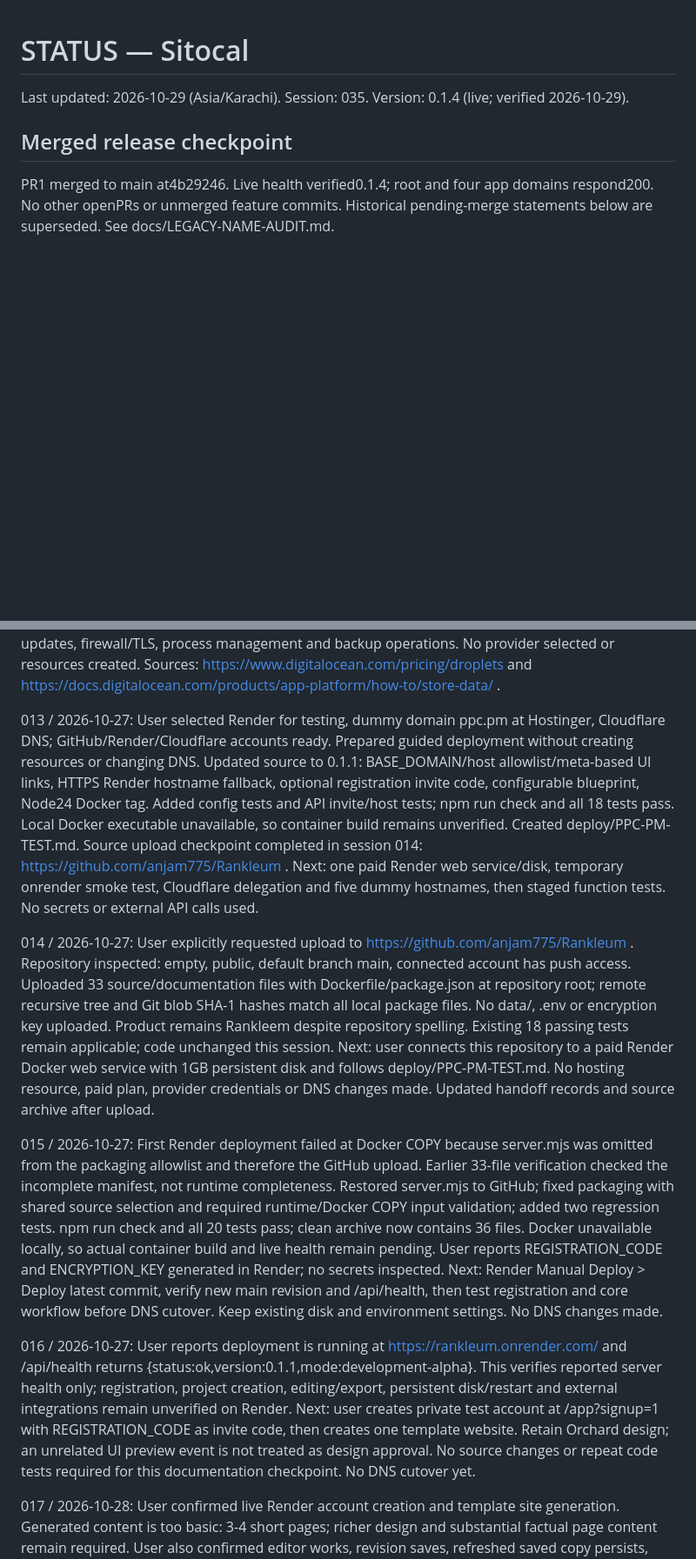
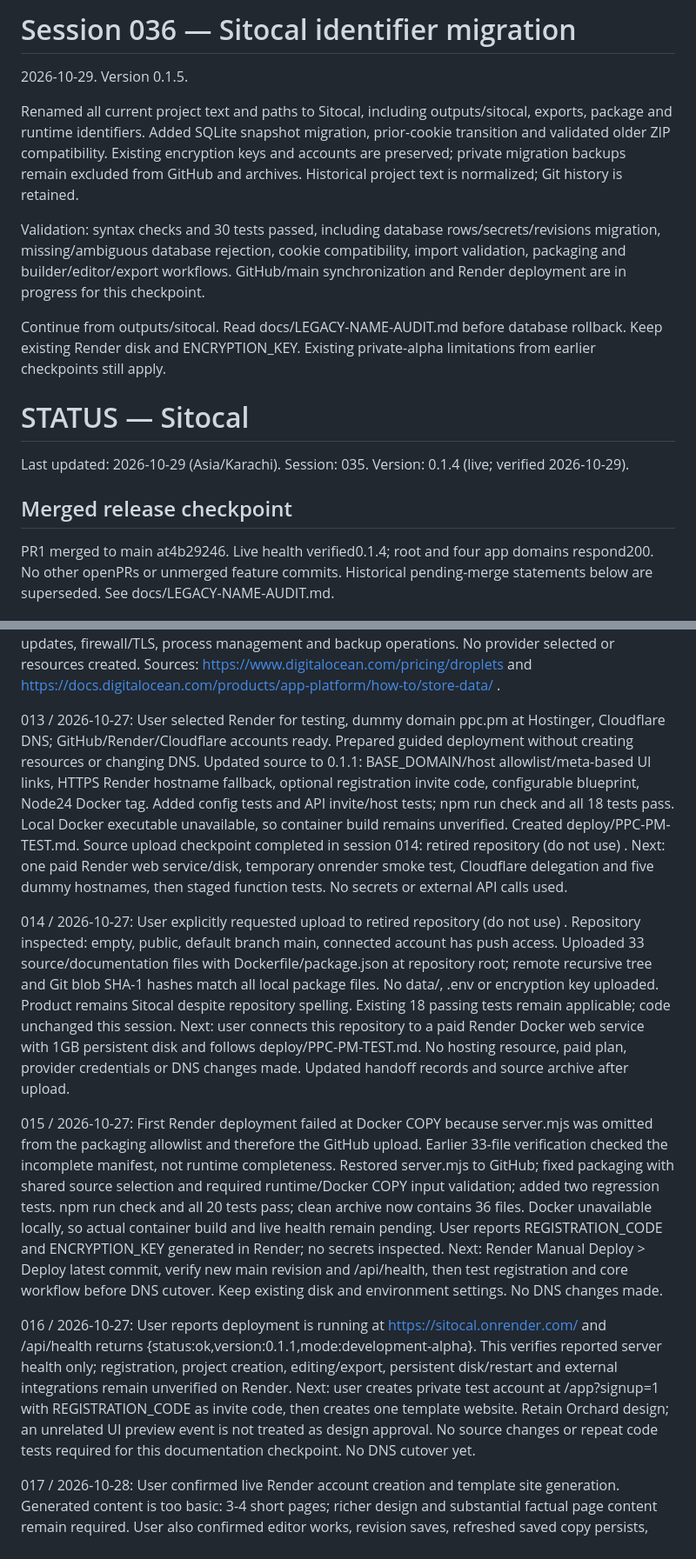
Before and after one commit to rankint360/SITOCAL, a Markdown page: STATUS.md, 2 parts joined by grey strips. Shown at 87% size. GitHub-like rendering; blank space fills up the shorter version.

```diff
--- a/STATUS.md
+++ b/STATUS.md
@@ -1,3 +1,12 @@
+# Session 036 — Sitocal identifier migration
+2026-10-29. Version 0.1.5.
+
+Renamed all current project text and paths to Sitocal, including outputs/sitocal, exports, package and runtime identifiers. Added SQLite snapshot migration, prior-cookie transition and validated older ZIP compatibility. Existing encryption keys and accounts are preserved; private migration backups remain excluded from GitHub and archives. Historical project text is normalized; Git history is retained.
+
+Validation: syntax checks and 30 tests passed, including database rows/secrets/revisions migration, missing/ambiguous database rejection, cookie compatibility, import validation, packaging and builder/editor/export workflows. GitHub/main synchronization and Render deployment are in progress for this checkpoint.
+
+Continue from outputs/sitocal. Read docs/LEGACY-NAME-AUDIT.md before database rollback. Keep existing Render disk and ENCRYPTION_KEY. Existing private-alpha limitations from earlier checkpoints still apply.
+
 # STATUS — Sitocal
 Last updated: 2026-10-29 (Asia/Karachi). Session: 035. Version: 0.1.4 (live; verified 2026-10-29).
 
@@ -110,16 +119,16 @@ Local QA server was stopped after verification. Run npm start from outputs/rankl
 012 / 2026-10-27: Evaluated DigitalOcean. Droplet VM is compatible with current Node/SQLite architecture and can serve all five hostnames behind Caddy/Cloudflare DNS. Current Basic pricing: 1GiB USD6/month; 2GiB USD12/month; backup/API costs extra. App Platform has ephemeral local files and no persistent volumes, so unchanged SQLite backend is unsuitable there. Droplet needs OS updates, firewall/TLS, process management and backup operations. No provider selected or resources created. Sources: https://www.digitalocean.com/pricing/droplets and https://docs.digitalocean.com/products/app-platform/how-to/store-data/ .
 
 
-013 / 2026-10-27: User selected Render for testing, dummy domain ppc.pm at Hostinger, Cloudflare DNS; GitHub/Render/Cloudflare accounts ready. Prepared guided deployment without creating resources or changing DNS. Updated source to 0.1.1: BASE_DOMAIN/host allowlist/meta-based UI links, HTTPS Render hostname fallback, optional registration invite code, configurable blueprint, Node24 Docker tag. Added config tests and API invite/host tests; npm run check and all 18 tests pass. Local Docker executable unavailable, so container build remains unverified. Created deploy/PPC-PM-TEST.md. Source upload checkpoint completed in session 014: https://github.com/anjam775/Rankleum . Next: one paid Render web service/disk, temporary onrender smoke test, Cloudflare delegation and five dummy hostnames, then staged function tests. No secrets or external API calls used.
+013 / 2026-10-27: User selected Render for testing, dummy domain ppc.pm at Hostinger, Cloudflare DNS; GitHub/Render/Cloudflare accounts ready. Prepared guided deployment without creating resources or changing DNS. Updated source to 0.1.1: BASE_DOMAIN/host allowlist/meta-based UI links, HTTPS Render hostname fallback, optional registration invite code, configurable blueprint, Node24 Docker tag. Added config tests and API invite/host tests; npm run check and all 18 tests pass. Local Docker executable unavailable, so container build remains unverified. Created deploy/PPC-PM-TEST.md. Source upload checkpoint completed in session 014: retired repository (do not use) . Next: one paid Render web service/disk, temporary onrender smoke test, Cloudflare delegation and five dummy hostnames, then staged function tests. No secrets or external API calls used.
 
-014 / 2026-10-27: User explicitly requested upload to https://github.com/anjam775/Rankleum . Repository inspected: empty, public, default branch main, connected account has push access. Uploaded 33 source/documentation files with Dockerfile/package.json at repository root; remote recursive tree and Git blob SHA-1 hashes match all local package files. No data/, .env or encryption key uploaded. Product remains Rankleem despite repository spelling. Existing 18 passing tests remain applicable; code unchanged this session. Next: user connects this repository to a paid Render Docker web service with 1GB persistent disk and follows deploy/PPC-PM-TEST.md. No hosting resource, paid plan, provider credentials or DNS changes made. Updated handoff records and source archive after upload.
+014 / 2026-10-27: User explicitly requested upload to retired repository (do not use) . Repository inspected: empty, public, default branch main, connected account has push access. Uploaded 33 source/documentation files with Dockerfile/package.json at repository root; remote recursive tree and Git blob SHA-1 hashes match all local package files. No data/, .env or encryption key uploaded. Product remains Sitocal despite repository spelling. Existing 18 passing tests remain applicable; code unchanged this session. Next: user connects this repository to a paid Render Docker web service with 1GB persistent disk and follows deploy/PPC-PM-TEST.md. No hosting resource, paid plan, provider credentials or DNS changes made. Updated handoff records and source archive after upload.
 
 
 015 / 2026-10-27: First Render deployment failed at Docker COPY because server.mjs was omitted from the packaging allowlist and therefore the GitHub upload. Earlier 33-file verification checked the incomplete manifest, not runtime completeness. Restored server.mjs to GitHub; fixed packaging with shared source selection and required runtime/Docker COPY input validation; added two regression tests. npm run check and all 20 tests pass; clean archive now contains 36 files. Docker unavailable locally, so actual container build and live health remain pending. User reports REGISTRATION_CODE and ENCRYPTION_KEY generated in Render; no secrets inspected. Next: Render Manual Deploy > Deploy latest commit, verify new main revision and /api/health, then test registration and core workflow before DNS cutover. Keep existing disk and environment settings. No DNS changes made.
 
 
 
-016 / 2026-10-27: User reports deployment is running at https://rankleum.onrender.com/ and /api/health returns {status:ok,version:0.1.1,mode:development-alpha}. This verifies reported server health only; registration, project creation, editing/export, persistent disk/restart and external integrations remain unverified on Render. Next: user creates private test account at /app?signup=1 with REGISTRATION_CODE as invite code, then creates one template website. Retain Orchard design; an unrelated UI preview event is not treated as design approval. No source changes or repeat code tests required for this documentation checkpoint. No DNS cutover yet.
+016 / 2026-10-27: User reports deployment is running at https://sitocal.onrender.com/ and /api/health returns {status:ok,version:0.1.1,mode:development-alpha}. This verifies reported server health only; registration, project creation, editing/export, persistent disk/restart and external integrations remain unverified on Render. Next: user creates private test account at /app?signup=1 with REGISTRATION_CODE as invite code, then creates one template website. Retain Orchard design; an unrelated UI preview event is not treated as design approval. No source changes or repeat code tests required for this documentation checkpoint. No DNS cutover yet.
 
 
 
```
Also changed, not shown: other parts of STATUS.md (+20 -20 lines).
